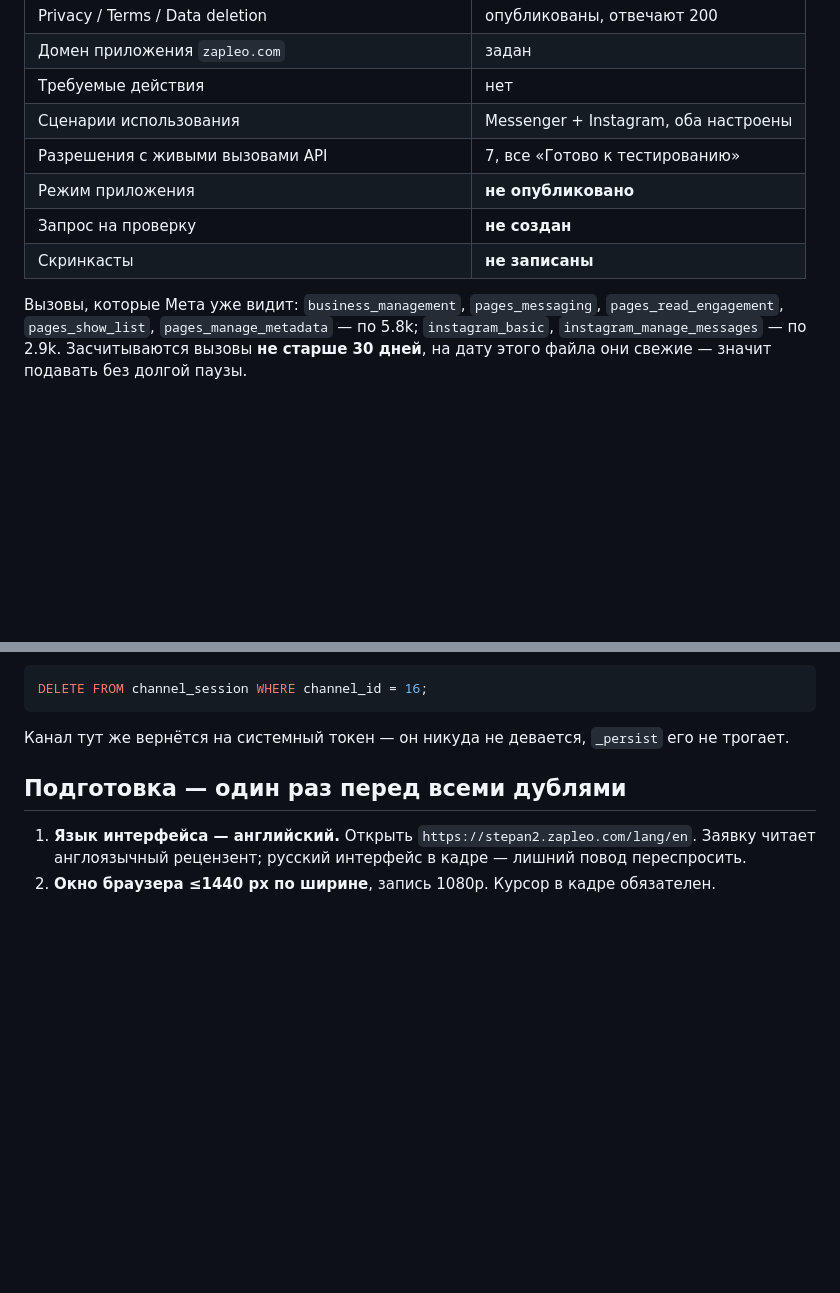
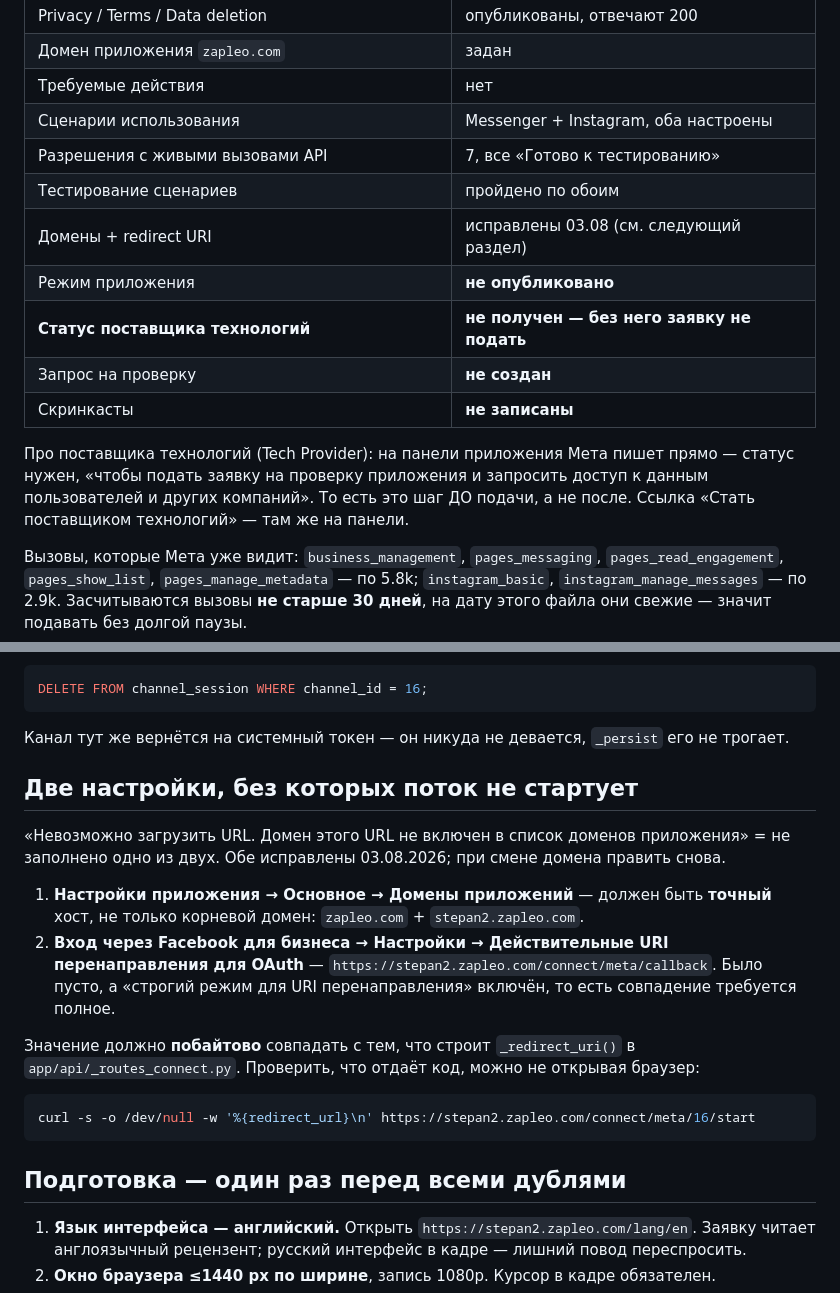
Before and after one commit to zapleoceo/stepan2, a Markdown page: docs/meta-app-review.md, 2 parts joined by grey strips. Rendered like a GitHub page; blank space fills up the shorter version.

Commit message:
docs: домены и redirect URI — причина 'невозможно загрузить URL'; статус Tech Provider как блокер подачи
Co-Authored-By: Claude Opus 5 <noreply@anthropic.com>

````diff
--- a/docs/meta-app-review.md
+++ b/docs/meta-app-review.md
@@ -18,9 +18,17 @@
 | Требуемые действия | нет |
 | Сценарии использования | Messenger + Instagram, оба настроены |
 | Разрешения с живыми вызовами API | 7, все «Готово к тестированию» |
+| Тестирование сценариев | пройдено по обоим |
+| Домены + redirect URI | исправлены 03.08 (см. следующий раздел) |
 | Режим приложения | **не опубликовано** |
+| **Статус поставщика технологий** | **не получен — без него заявку не подать** |
 | Запрос на проверку | **не создан** |
 | Скринкасты | **не записаны** |
+
+Про поставщика технологий (Tech Provider): на панели приложения Мета пишет прямо — статус
+нужен, «чтобы подать заявку на проверку приложения и запросить доступ к данным пользователей
+и других компаний». То есть это шаг ДО подачи, а не после. Ссылка «Стать поставщиком
+технологий» — там же на панели.
 
 Вызовы, которые Мета уже видит: `business_management`, `pages_messaging`,
 `pages_read_engagement`, `pages_show_list`, `pages_manage_metadata` — по 5.8k;
@@ -58,6 +66,24 @@ DELETE FROM channel_session WHERE channel_id = 16;
 ```
 
 Канал тут же вернётся на системный токен — он никуда не девается, `_persist` его не трогает.
+
+## Две настройки, без которых поток не стартует
+
+«Невозможно загрузить URL. Домен этого URL не включен в список доменов приложения» = не
+заполнено одно из двух. Обе исправлены 03.08.2026; при смене домена править снова.
+
+1. **Настройки приложения → Основное → Домены приложений** — должен быть **точный** хост, не
+   только корневой домен: `zapleo.com` + `stepan2.zapleo.com`.
+2. **Вход через Facebook для бизнеса → Настройки → Действительные URI перенаправления для
+   OAuth** — `https://stepan2.zapleo.com/connect/meta/callback`. Было пусто, а «строгий режим
+   для URI перенаправления» включён, то есть совпадение требуется полное.
+
+Значение должно **побайтово** совпадать с тем, что строит `_redirect_uri()` в
+`app/api/_routes_connect.py`. Проверить, что отдаёт код, можно не открывая браузер:
+
+```bash
+curl -s -o /dev/null -w '%{redirect_url}\n' https://stepan2.zapleo.com/connect/meta/16/start
+```
 
 ## Подготовка — один раз перед всеми дублями
 
````
